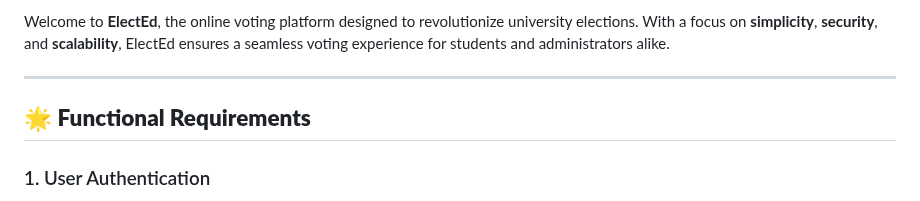
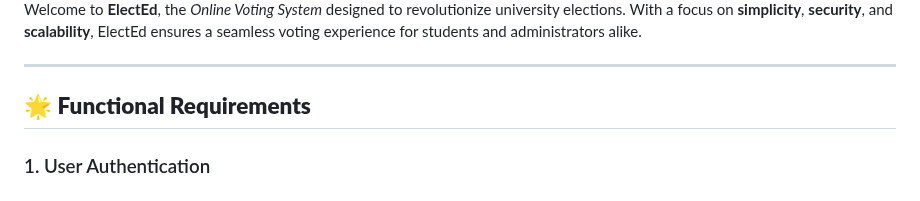
Before and after one commit to nezuuuuuuu/ElectEd, a Markdown page: README.md, the part around one of its changes. Rendered like a GitHub page.

```diff
--- a/README.md
+++ b/README.md
@@ -2,5 +2,5 @@
 
-Welcome to **ElectEd**, the online voting platform designed to revolutionize university elections. With a focus on **simplicity**, **security**, and **scalability**, ElectEd ensures a seamless voting experience for students and administrators alike.
+Welcome to **ElectEd**, the *Online Voting System* designed to revolutionize university elections. With a focus on **simplicity**, **security**, and **scalability**, ElectEd ensures a seamless voting experience for students and administrators alike.
 
 ---
 
```
Also changed, not shown: other parts of README.md (+1 -1 lines).
